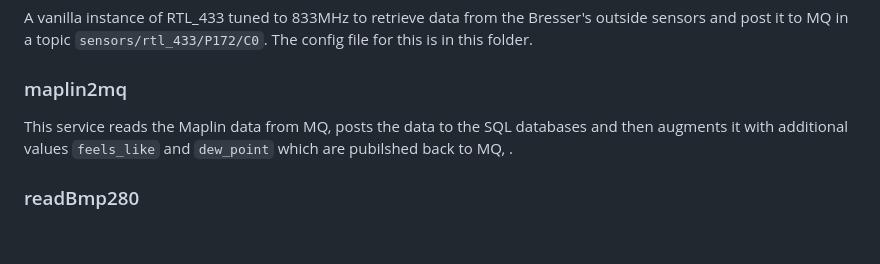
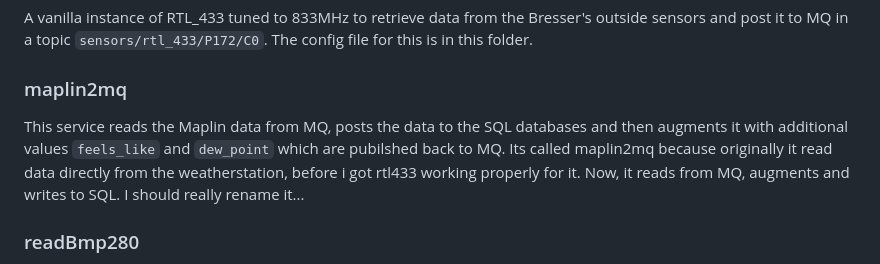
Before and after one commit to markmac99/weather, a Markdown page: README.md, the part around the change. Rendered like a GitHub page; blank space fills up the shorter version.

```diff
--- a/README.md
+++ b/README.md
@@ -27,7 +27,7 @@ A vanilla instance of RTL_433 tuned to 433MHz to retrieve data from the WH1080 o
 A vanilla instance of RTL_433 tuned to 833MHz to retrieve data from the Bresser's outside sensors and post it to MQ in a topic `sensors/rtl_433/P172/C0`. The config file for this is in this folder.
 
 ### maplin2mq
-This service reads the Maplin data from MQ, posts the data to the SQL databases and then augments it with additional values `feels_like` and `dew_point` which are pubilshed back to MQ, .
+This service reads the Maplin data from MQ, posts the data to the SQL databases and then augments it with additional values `feels_like` and `dew_point` which are pubilshed back to MQ. Its called maplin2mq because originally it read data directly from the weatherstation, before i got rtl433 working properly for it. Now, it reads from MQ, augments and writes to SQL. I should really rename it...
 
 ### readBmp280
 This service reads data from a BMP/BME280 temperature, humidity and pressure sensor to provide indoor readings. The data are published to MQ in a topic `sensors/bmp280` and posted to SQL.
```
